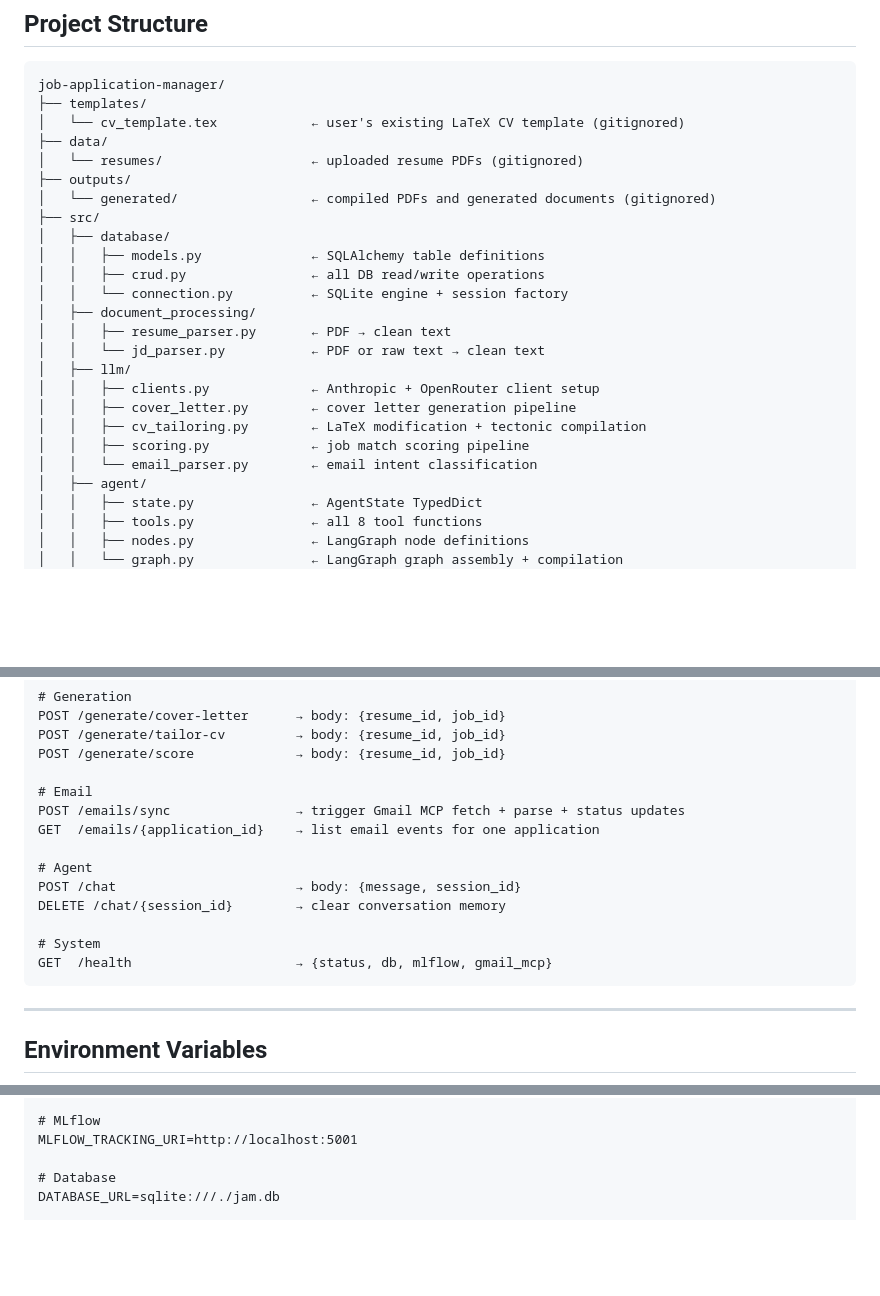
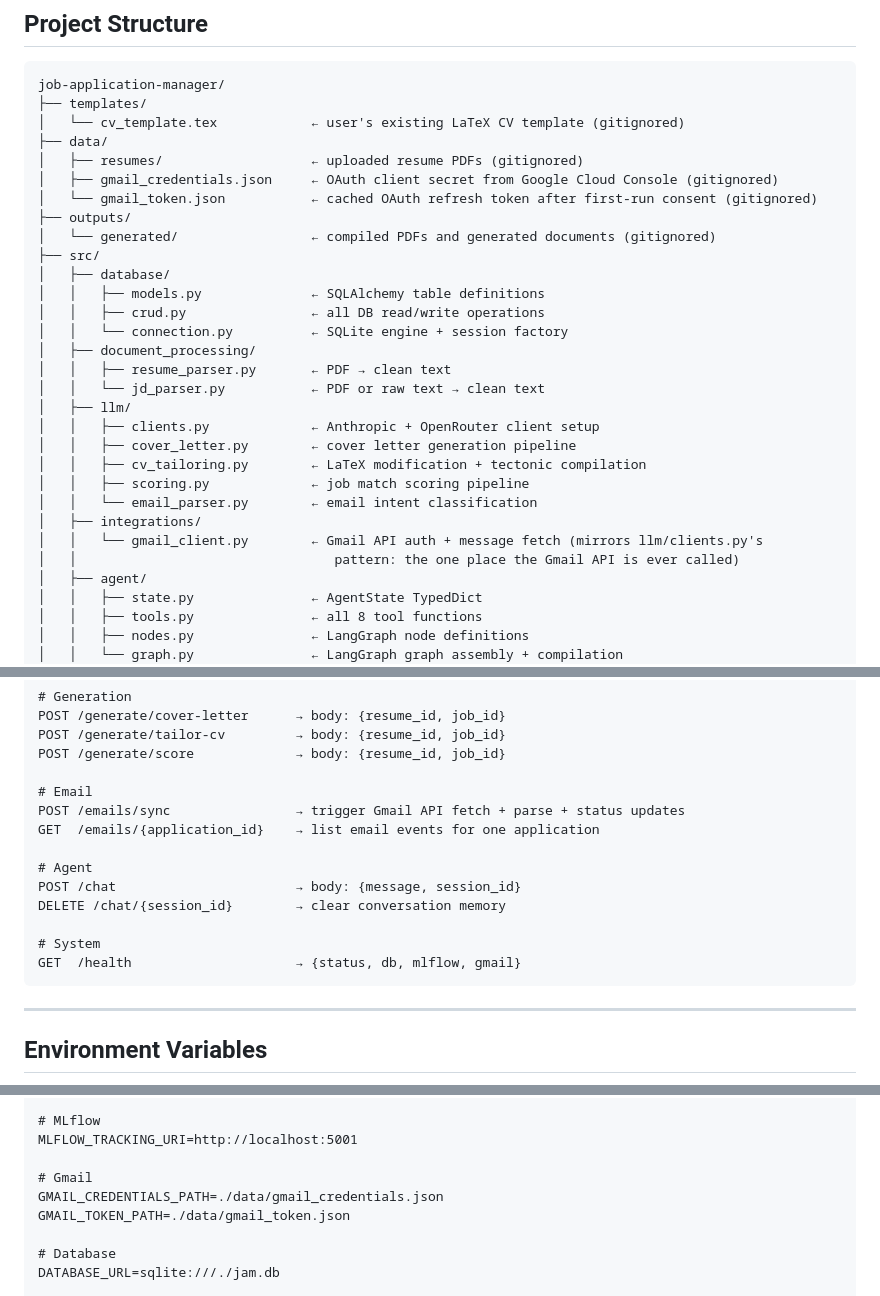
Before and after one commit to priyanshude1/job-application-manager, a Markdown page: CLAUDE.md, 3 parts joined by grey strips. GitHub-like rendering; blank space fills up the shorter version.

````diff
--- a/CLAUDE.md
+++ b/CLAUDE.md
@@ -297,7 +299,9 @@ job-application-manager/
 ├── templates/
 │   └── cv_template.tex            ← user's existing LaTeX CV template (gitignored)
 ├── data/
-│   └── resumes/                   ← uploaded resume PDFs (gitignored)
+│   ├── resumes/                   ← uploaded resume PDFs (gitignored)
+│   ├── gmail_credentials.json     ← OAuth client secret from Google Cloud Console (gitignored)
+│   └── gmail_token.json           ← cached OAuth refresh token after first-run consent (gitignored)
 ├── outputs/
 │   └── generated/                 ← compiled PDFs and generated documents (gitignored)
 ├── src/
@@ -314,6 +318,9 @@ job-application-manager/
 │   │   ├── cv_tailoring.py        ← LaTeX modification + tectonic compilation
 │   │   ├── scoring.py             ← job match scoring pipeline
 │   │   └── email_parser.py        ← email intent classification
+│   ├── integrations/
+│   │   └── gmail_client.py        ← Gmail API auth + message fetch (mirrors llm/clients.py's
+│   │                                 pattern: the one place the Gmail API is ever called)
 │   ├── agent/
 │   │   ├── state.py               ← AgentState TypedDict
 │   │   ├── tools.py               ← all 8 tool functions
@@ -374,7 +381,7 @@ POST /generate/tailor-cv         → body: {resume_id, job_id}
 POST /generate/score             → body: {resume_id, job_id}
 
 # Email
-POST /emails/sync                → trigger Gmail MCP fetch + parse + status updates
+POST /emails/sync                → trigger Gmail API fetch + parse + status updates
 GET  /emails/{application_id}    → list email events for one application
 
 # Agent
@@ -382,7 +389,7 @@ POST /chat                       → body: {message, session_id}
 DELETE /chat/{session_id}        → clear conversation memory
 
 # System
-GET  /health                     → {status, db, mlflow, gmail_mcp}
+GET  /health                     → {status, db, mlflow, gmail}
 ```
 
 ---
@@ -407,6 +414,10 @@ LANGCHAIN_PROJECT=job-application-manager
 
 # MLflow
 MLFLOW_TRACKING_URI=http://localhost:5001
+
+# Gmail
+GMAIL_CREDENTIALS_PATH=./data/gmail_credentials.json
+GMAIL_TOKEN_PATH=./data/gmail_token.json
 
 # Database
 DATABASE_URL=sqlite:///./jam.db
````
Also changed, not shown: other parts of CLAUDE.md (+17 -9 lines).
